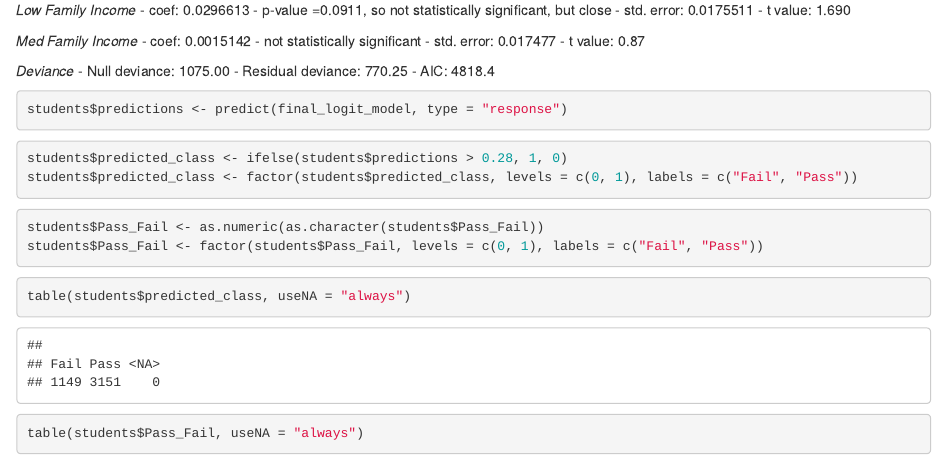
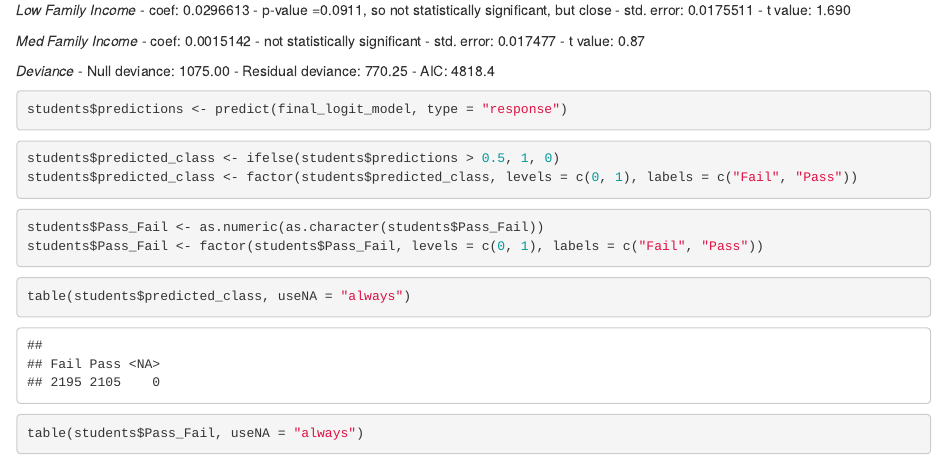
Before and after one commit to Jschechter18/DATS6101_Project_2, an R Markdown document (notebooks/finalized_code.Rmd): the page in a window 1100 px wide, from 12770 px down. Rendered offline with R 4.5, knitr and Pandoc, with nearby package versions.

Commit message:
balanced

````diff
--- a/notebooks/finalized_code.Rmd
+++ b/notebooks/finalized_code.Rmd
@@ -234,7 +234,7 @@ students$predictions <- predict(final_logit_model, type = "response")
 
 
 ```{r}
-students$predicted_class <- ifelse(students$predictions > 0.28, 1, 0)
+students$predicted_class <- ifelse(students$predictions > 0.5, 1, 0)
 students$predicted_class <- factor(students$predicted_class, levels = c(0, 1), labels = c("Fail", "Pass"))
 ```
 
````
Also changed, not shown: notebooks/finalized_code.Rmd (2 more changed lines).
